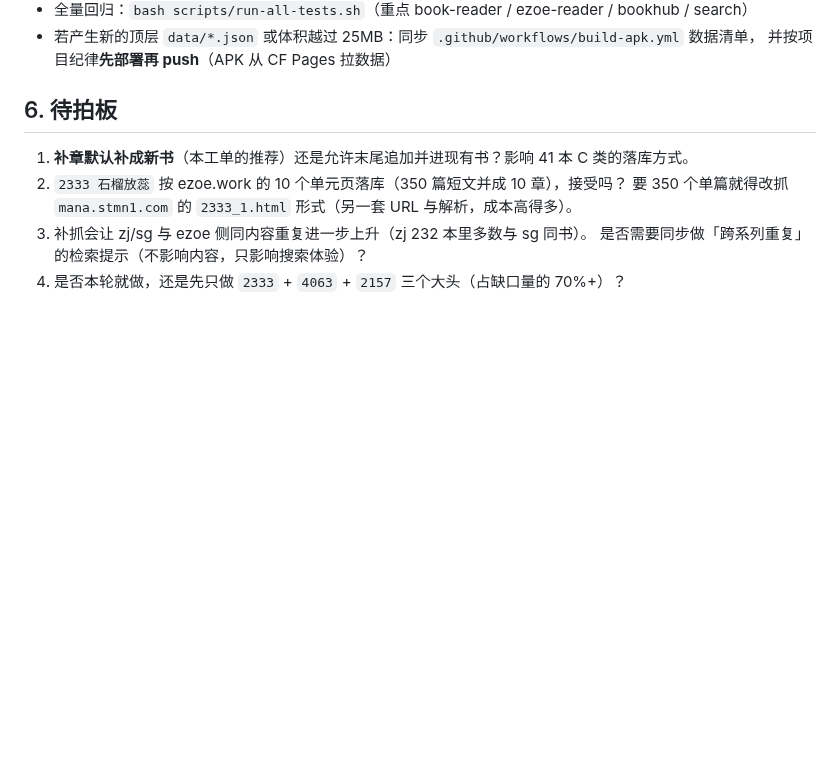
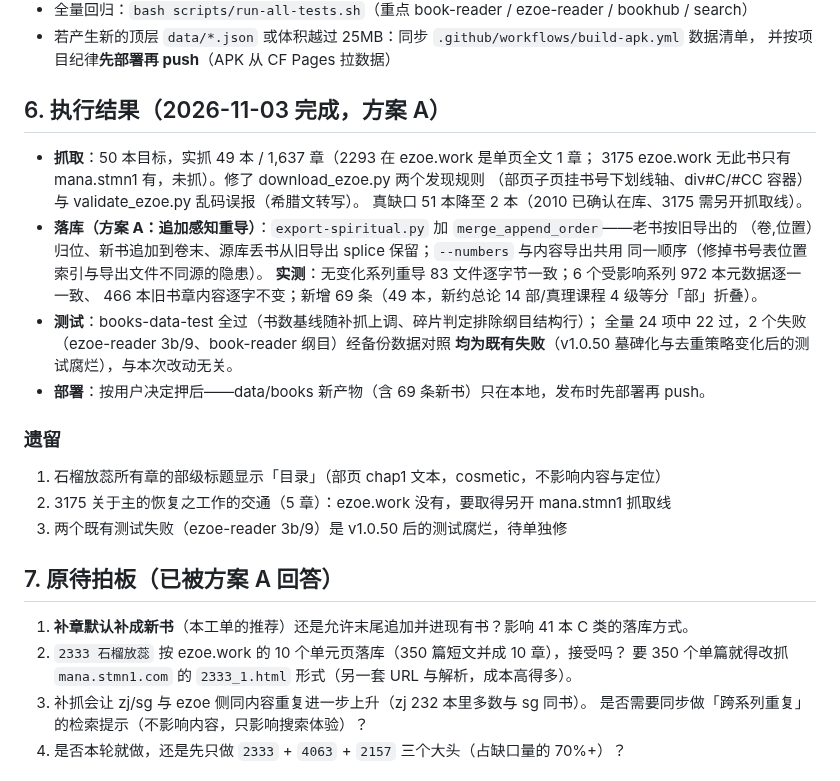
Before and after one commit to all-the-day/bible-study, a Markdown page: docs/book-crawl-workorder.md, the part around the change. GitHub-like rendering; blank space fills up the shorter version.

Commit message:
docs(workorder): 记录补抓执行结果——49 本/1637 章入库、追加感知重导方案 A 的实测数据（972 本元数据一致/466 本旧书内容逐字不变）、测试结论（2 个失败均为既有腐烂）与三项遗留

```diff
--- a/docs/book-crawl-workorder.md
+++ b/docs/book-crawl-workorder.md
@@ -175,7 +175,29 @@ ezoe.work 站点实际收录 **676 本**，我们只爬了 **374 本**（见 boo
 - 若产生新的顶层 `data/*.json` 或体积越过 25MB：同步 `.github/workflows/build-apk.yml` 数据清单，
   并按项目纪律**先部署再 push**（APK 从 CF Pages 拉数据）
 
-## 6. 待拍板
+## 6. 执行结果（2026-11-03 完成，方案 A）
+
+- **抓取**：50 本目标，实抓 49 本 / 1,637 章（2293 在 ezoe.work 是单页全文 1 章；
+  3175 ezoe.work 无此书只有 mana.stmn1 有，未抓）。修了 download_ezoe.py 两个发现规则
+  （部页子页挂书号下划线轴、div#C/#CC 容器）与 validate_ezoe.py 乱码误报（希腊文转写）。
+  真缺口 51 本降至 2 本（2010 已确认在库、3175 需另开抓取线）。
+- **落库（方案 A：追加感知重导）**：`export-spiritual.py` 加 `merge_append_order`——老书按旧导出的
+  （卷,位置）归位、新书追加到卷末、源库丢书从旧导出 splice 保留；`--numbers` 与内容导出共用
+  同一顺序（修掉书号表位置索引与导出文件不同源的隐患）。
+  **实测**：无变化系列重导 83 文件逐字节一致；6 个受影响系列 972 本元数据逐一一致、
+  466 本旧书章内容逐字不变；新增 69 条（49 本，新约总论 14 部/真理课程 4 级等分「部」折叠）。
+- **测试**：books-data-test 全过（书数基线随补抓上调、碎片判定排除纲目结构行）；
+  全量 24 项中 22 过，2 个失败（ezoe-reader 3b/9、book-reader 纲目）经备份数据对照
+  **均为既有失败**（v1.0.50 墓碑化与去重策略变化后的测试腐烂），与本次改动无关。
+- **部署**：按用户决定押后——data/books 新产物（含 69 条新书）只在本地，发布时先部署再 push。
+
+### 遗留
+
+1. 石榴放蕊所有章的部级标题显示「目录」（部页 chap1 文本，cosmetic，不影响内容与定位）
+2. 3175 关于主的恢复之工作的交通（5 章）：ezoe.work 没有，要取得另开 mana.stmn1 抓取线
+3. 两个既有测试失败（ezoe-reader 3b/9）是 v1.0.50 后的测试腐烂，待单独修
+
+## 7. 原待拍板（已被方案 A 回答）
 
 1. **补章默认补成新书**（本工单的推荐）还是允许末尾追加并进现有书？影响 41 本 C 类的落库方式。
 2. `2333 石榴放蕊` 按 ezoe.work 的 10 个单元页落库（350 篇短文并成 10 章），接受吗？
```
